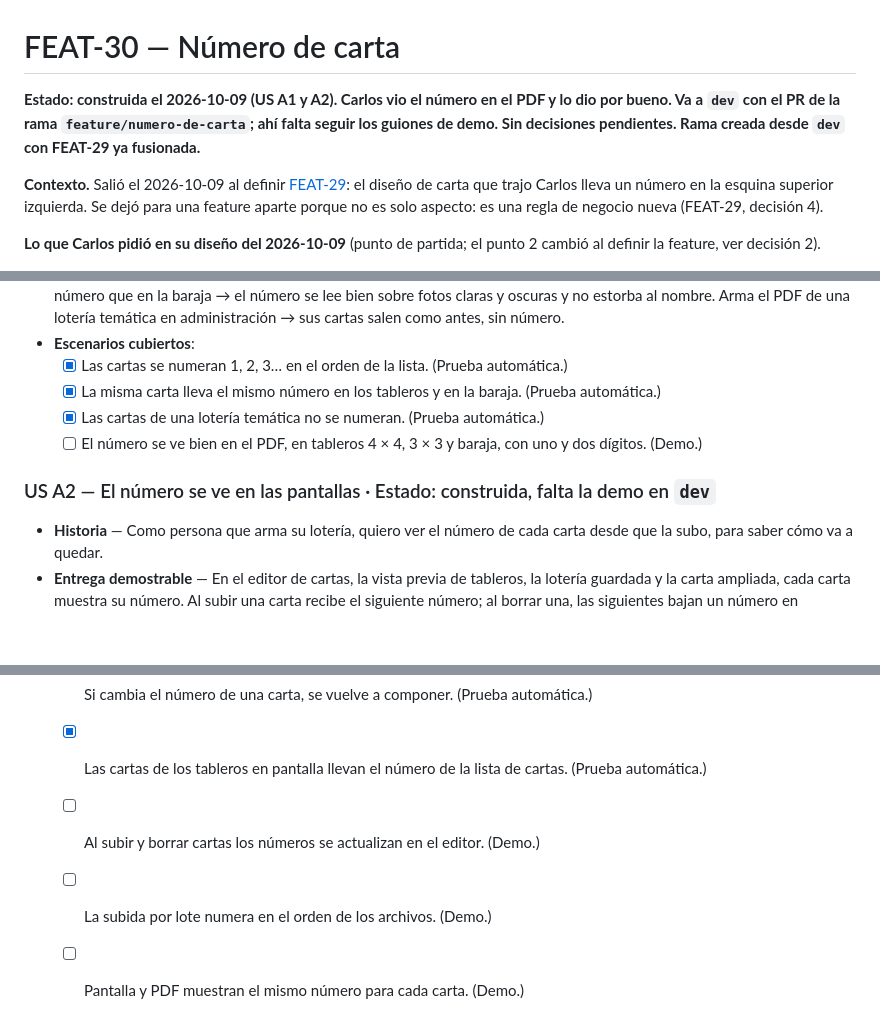
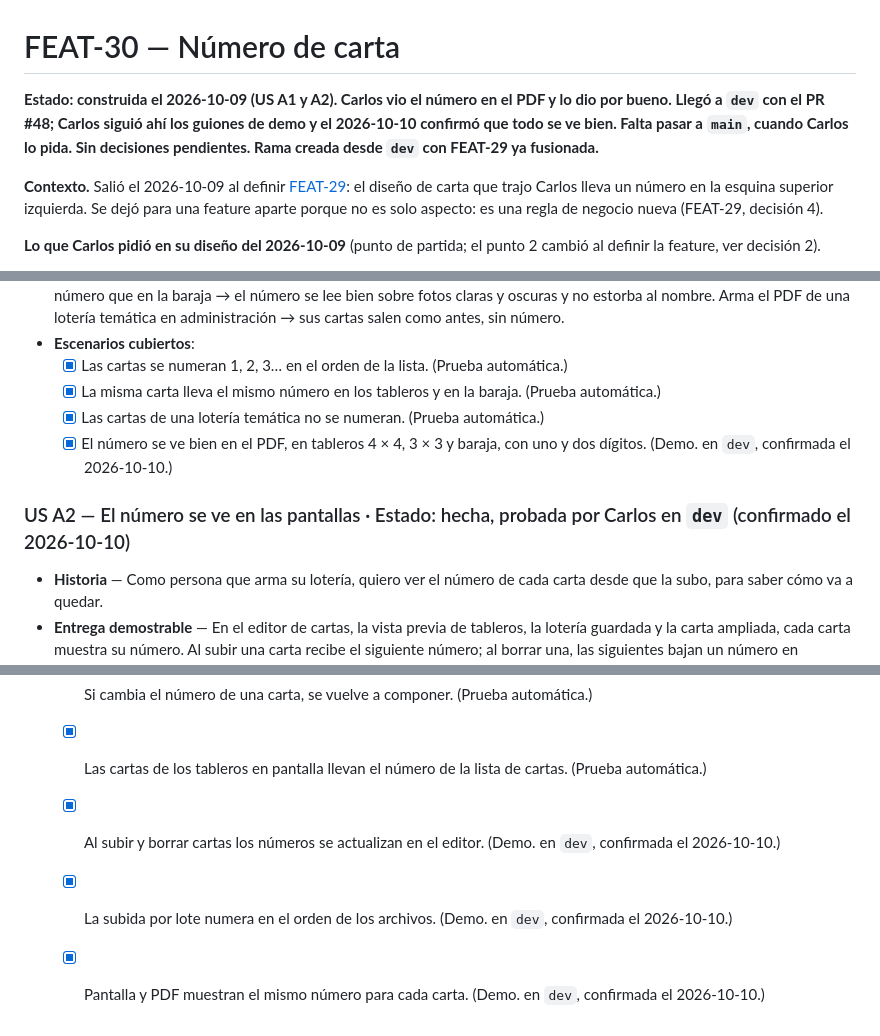
Before and after one commit to cvegam02/chorroybuenas, a Markdown page: docs/features/FEAT-30-numero-de-carta.md, 3 parts joined by grey strips. GitHub-like rendering; blank space fills up the shorter version.

Commit message:
docs: mark FEAT-30 and FEAT-31 as tested by Carlos in dev
Carlos followed the demo scripts in dev and confirmed both features look
right: the card numbers in the PDF and on the screens (FEAT-30) and the
centered board header in the PDF (FEAT-31). Their stories are now done and
their demo scenarios checked; what is left is the move to main.

```diff
--- a/docs/features/FEAT-30-numero-de-carta.md
+++ b/docs/features/FEAT-30-numero-de-carta.md
@@ -1,6 +1,6 @@
 # FEAT-30 — Número de carta
 
-**Estado: construida el 2026-10-09 (US A1 y A2). Carlos vio el número en el PDF y lo dio por bueno. Va a `dev` con el PR de la rama `feature/numero-de-carta`; ahí falta seguir los guiones de demo. Sin decisiones pendientes. Rama creada desde `dev` con FEAT-29 ya fusionada.**
+**Estado: construida el 2026-10-09 (US A1 y A2). Carlos vio el número en el PDF y lo dio por bueno. Llegó a `dev` con el PR #48; Carlos siguió ahí los guiones de demo y el 2026-10-10 confirmó que todo se ve bien. Falta pasar a `main`, cuando Carlos lo pida. Sin decisiones pendientes. Rama creada desde `dev` con FEAT-29 ya fusionada.**
 
 **Contexto.** Salió el 2026-10-09 al definir [FEAT-29](FEAT-29-pdf-aspecto-de-las-cartas.md): el diseño de carta que trajo Carlos lleva un número en la esquina superior izquierda. Se dejó para una feature aparte porque no es solo aspecto: es una regla de negocio nueva (FEAT-29, decisión 4).
 
@@ -54,9 +54,9 @@ Todas del 2026-10-09.
   - [x] Las cartas se numeran 1, 2, 3… en el orden de la lista. (Prueba automática.)
   - [x] La misma carta lleva el mismo número en los tableros y en la baraja. (Prueba automática.)
   - [x] Las cartas de una lotería temática no se numeran. (Prueba automática.)
-  - [ ] El número se ve bien en el PDF, en tableros 4 × 4, 3 × 3 y baraja, con uno y dos dígitos. (Demo.)
+  - [x] El número se ve bien en el PDF, en tableros 4 × 4, 3 × 3 y baraja, con uno y dos dígitos. (Demo. en `dev`, confirmada el 2026-10-10.)
 
-### US A2 — El número se ve en las pantallas   ·   Estado: construida, falta la demo en `dev`
+### US A2 — El número se ve en las pantallas   ·   Estado: hecha, probada por Carlos en `dev` (confirmado el 2026-10-10)
 
 - **Historia** — Como persona que arma su lotería, quiero ver el número de cada carta desde que la subo, para saber cómo va a quedar.
 - **Entrega demostrable** — En el editor de cartas, la vista previa de tableros, la lotería guardada y la carta ampliada, cada carta muestra su número. Al subir una carta recibe el siguiente número; al borrar una, las siguientes bajan un número en pantalla. `docs/contexto-negocio.md` y `docs/diseno-mockups.md` quedaron al día el 2026-10-09, con la confirmación de Carlos.
@@ -66,6 +66,6 @@ Todas del 2026-10-09.
 - **Escenarios cubiertos**:
   - [x] Si cambia el número de una carta, se vuelve a componer. (Prueba automática.)
   - [x] Las cartas de los tableros en pantalla llevan el número de la lista de cartas. (Prueba automática.)
-  - [ ] Al subir y borrar cartas los números se actualizan en el editor. (Demo.)
-  - [ ] La subida por lote numera en el orden de los archivos. (Demo.)
-  - [ ] Pantalla y PDF muestran el mismo número para cada carta. (Demo.)
+  - [x] Al subir y borrar cartas los números se actualizan en el editor. (Demo. en `dev`, confirmada el 2026-10-10.)
+  - [x] La subida por lote numera en el orden de los archivos. (Demo. en `dev`, confirmada el 2026-10-10.)
+  - [x] Pantalla y PDF muestran el mismo número para cada carta. (Demo. en `dev`, confirmada el 2026-10-10.)
```
Also changed, not shown: other parts of docs/features/FEAT-30-numero-de-carta.md (+1 -1 lines), docs/features/FEAT-31-pdf-encabezado-del-tablero.md (+3 -3 lines).
